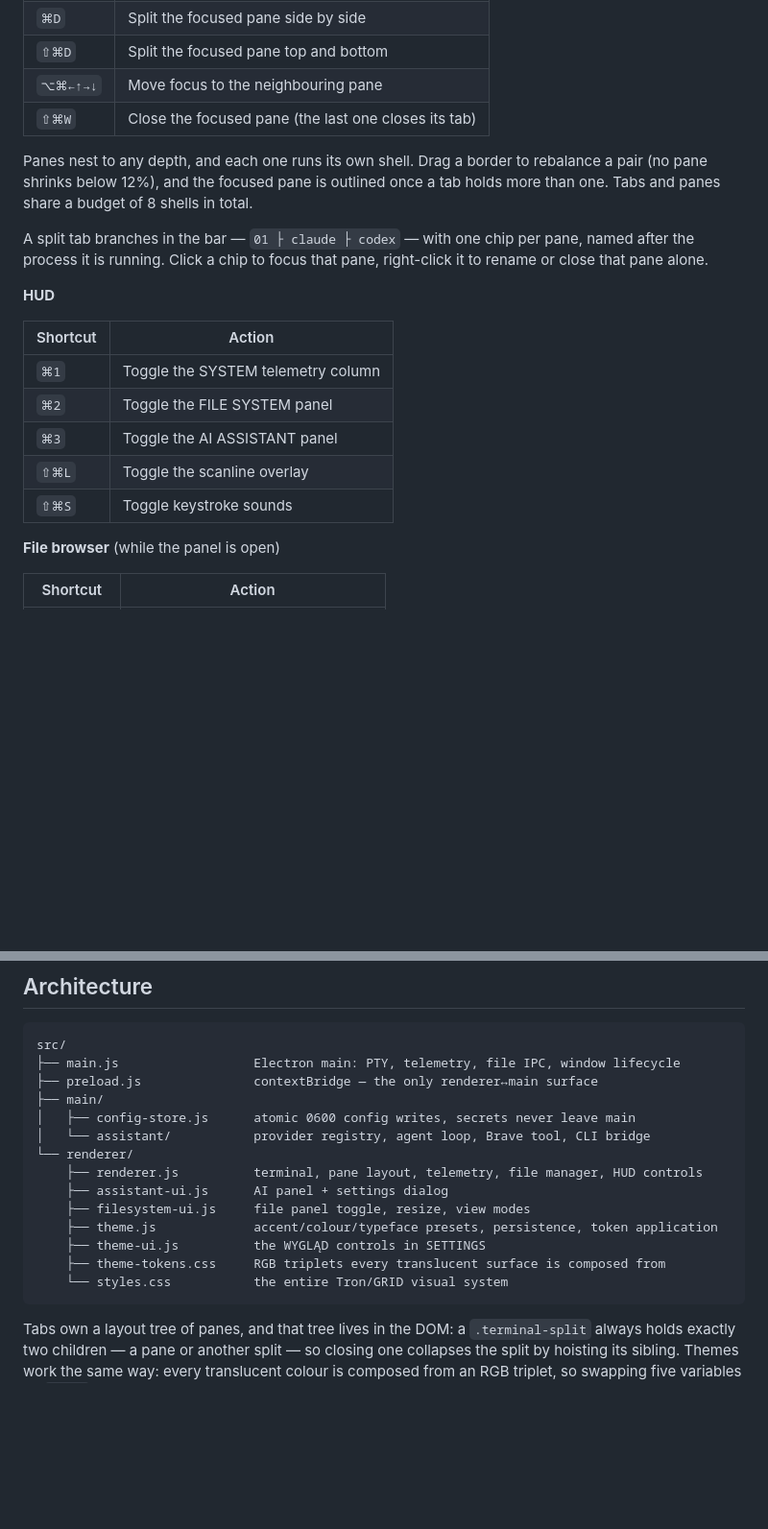
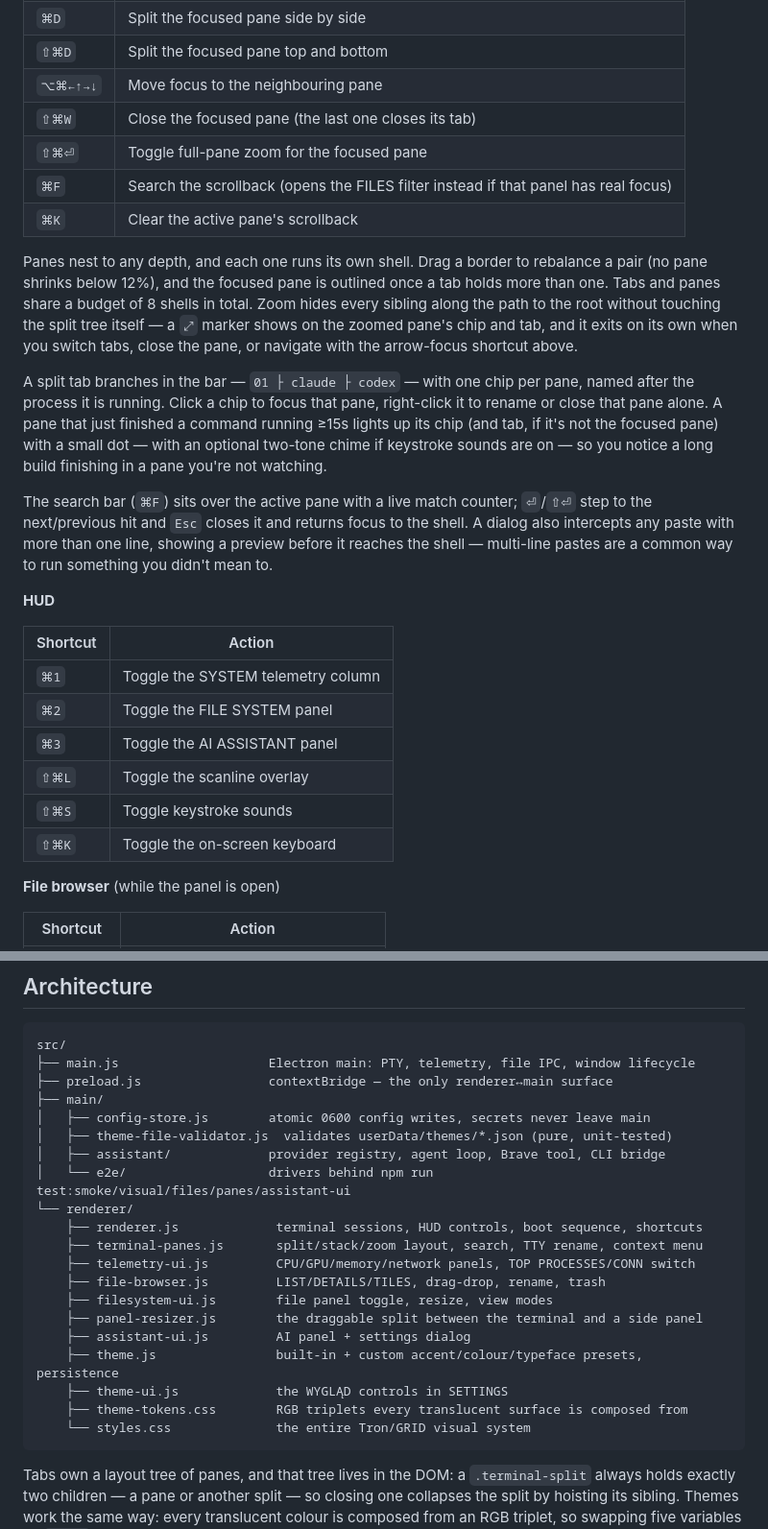
Before and after one commit to bkleparski/eDEX-UI-BK, a Markdown page: README.md, 2 parts joined by grey strips. Shown at 96% size. GitHub-like rendering; blank space fills up the shorter version.

````diff
--- a/README.md
+++ b/README.md
@@ -111,14 +142,27 @@ Requires macOS on Apple Silicon (arm64).
 | `⇧⌘D` | Split the focused pane top and bottom |
 | `⌥⌘←↑→↓` | Move focus to the neighbouring pane |
 | `⇧⌘W` | Close the focused pane (the last one closes its tab) |
+| `⇧⌘⏎` | Toggle full-pane zoom for the focused pane |
+| `⌘F` | Search the scrollback (opens the FILES filter instead if that panel has real focus) |
+| `⌘K` | Clear the active pane's scrollback |
 
 Panes nest to any depth, and each one runs its own shell. Drag a border to rebalance a pair
 (no pane shrinks below 12%), and the focused pane is outlined once a tab holds more than one.
-Tabs and panes share a budget of 8 shells in total.
+Tabs and panes share a budget of 8 shells in total. Zoom hides every sibling along the path to
+the root without touching the split tree itself — a `⤢` marker shows on the zoomed pane's chip
+and tab, and it exits on its own when you switch tabs, close the pane, or navigate with the
+arrow-focus shortcut above.
 
 A split tab branches in the bar — `01 ├ claude ├ codex` — with one chip per pane, named after
 the process it is running. Click a chip to focus that pane, right-click it to rename or close
-that pane alone.
+that pane alone. A pane that just finished a command running ≥15s lights up its chip (and tab,
+if it's not the focused pane) with a small dot — with an optional two-tone chime if keystroke
+sounds are on — so you notice a long build finishing in a pane you're not watching.
+
+The search bar (`⌘F`) sits over the active pane with a live match counter; `⏎`/`⇧⏎` step to the
+next/previous hit and `Esc` closes it and returns focus to the shell. A dialog also intercepts
+any paste with more than one line, showing a preview before it reaches the shell — multi-line
+pastes are a common way to run something you didn't mean to.
 
 **HUD**
 
@@ -129,6 +173,7 @@ that pane alone.
 | `⌘3` | Toggle the AI ASSISTANT panel |
 | `⇧⌘L` | Toggle the scanline overlay |
 | `⇧⌘S` | Toggle keystroke sounds |
+| `⇧⌘K` | Toggle the on-screen keyboard |
 
 **File browser** (while the panel is open)
 
@@ -186,19 +231,25 @@ never written to disk.
 
 ```
 src/
-├── main.js                  Electron main: PTY, telemetry, file IPC, window lifecycle
-├── preload.js               contextBridge — the only renderer↔main surface
+├── main.js                    Electron main: PTY, telemetry, file IPC, window lifecycle
+├── preload.js                 contextBridge — the only renderer↔main surface
 ├── main/
-│   ├── config-store.js      atomic 0600 config writes, secrets never leave main
-│   └── assistant/           provider registry, agent loop, Brave tool, CLI bridge
+│   ├── config-store.js        atomic 0600 config writes, secrets never leave main
+│   ├── theme-file-validator.js  validates userData/themes/*.json (pure, unit-tested)
+│   ├── assistant/             provider registry, agent loop, Brave tool, CLI bridge
+│   └── e2e/                   drivers behind npm run test:smoke/visual/files/panes/assistant-ui
 └── renderer/
-    ├── renderer.js          terminal, pane layout, telemetry, file manager, HUD controls
-    ├── assistant-ui.js      AI panel + settings dialog
-    ├── filesystem-ui.js     file panel toggle, resize, view modes
-    ├── theme.js             accent/colour/typeface presets, persistence, token application
-    ├── theme-ui.js          the WYGLĄD controls in SETTINGS
-    ├── theme-tokens.css     RGB triplets every translucent surface is composed from
-    └── styles.css           the entire Tron/GRID visual system
+    ├── renderer.js             terminal sessions, HUD controls, boot sequence, shortcuts
+    ├── terminal-panes.js       split/stack/zoom layout, search, TTY rename, context menu
+    ├── telemetry-ui.js         CPU/GPU/memory/network panels, TOP PROCESSES/CONN switch
+    ├── file-browser.js         LIST/DETAILS/TILES, drag-drop, rename, trash
+    ├── filesystem-ui.js        file panel toggle, resize, view modes
+    ├── panel-resizer.js        the draggable split between the terminal and a side panel
+    ├── assistant-ui.js         AI panel + settings dialog
+    ├── theme.js                built-in + custom accent/colour/typeface presets, persistence
+    ├── theme-ui.js             the WYGLĄD controls in SETTINGS
+    ├── theme-tokens.css        RGB triplets every translucent surface is composed from
+    └── styles.css              the entire Tron/GRID visual system
 ```
 
 Tabs own a layout tree of panes, and that tree lives in the DOM: a `.terminal-split` always
````
Also changed, not shown: other parts of README.md (+35 -3 lines), docs/assets/screenshot-keyboard.png (added), docs/assets/screenshot-main.png, docs/assets/screenshot-panes.png, docs/assets/screenshot-themes.png.
